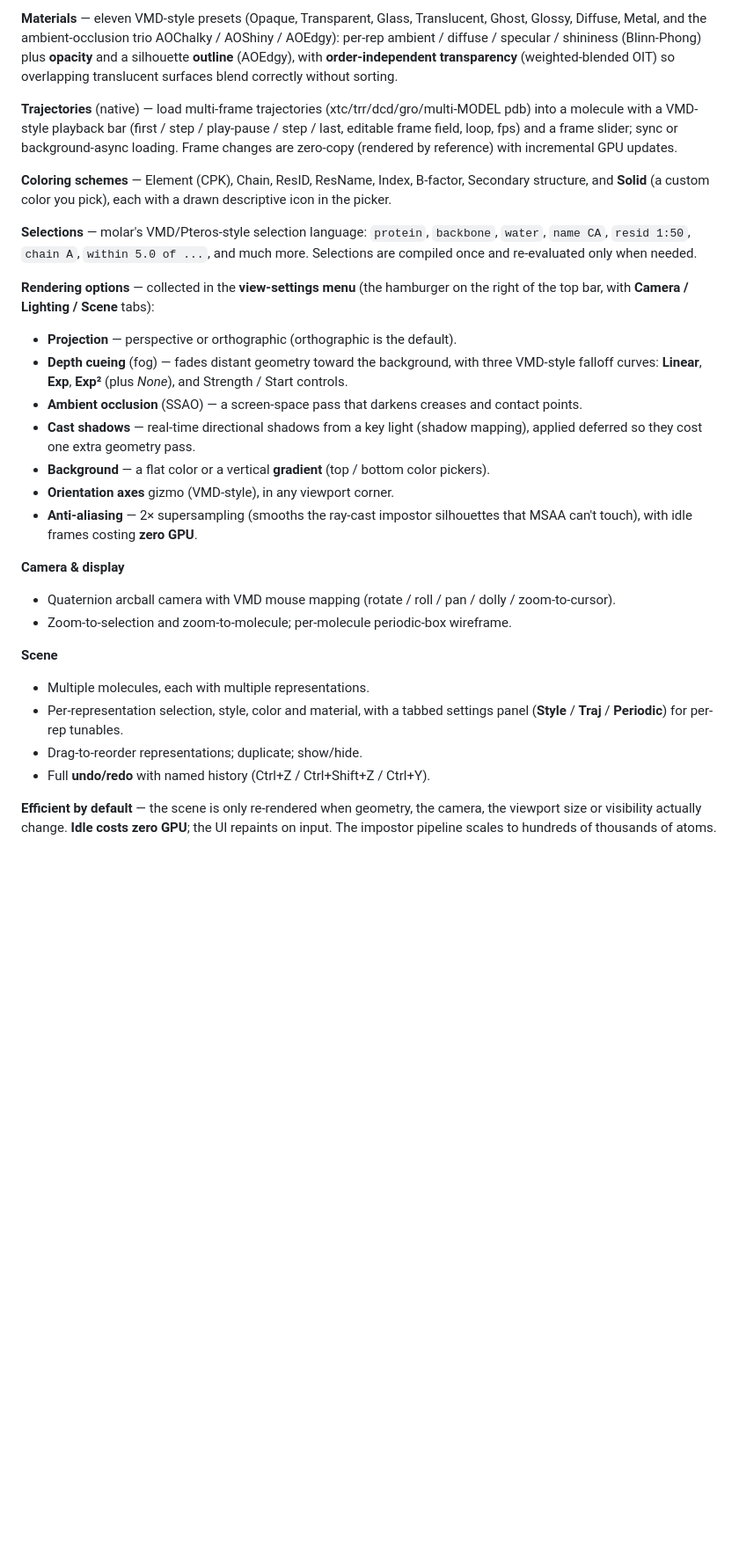
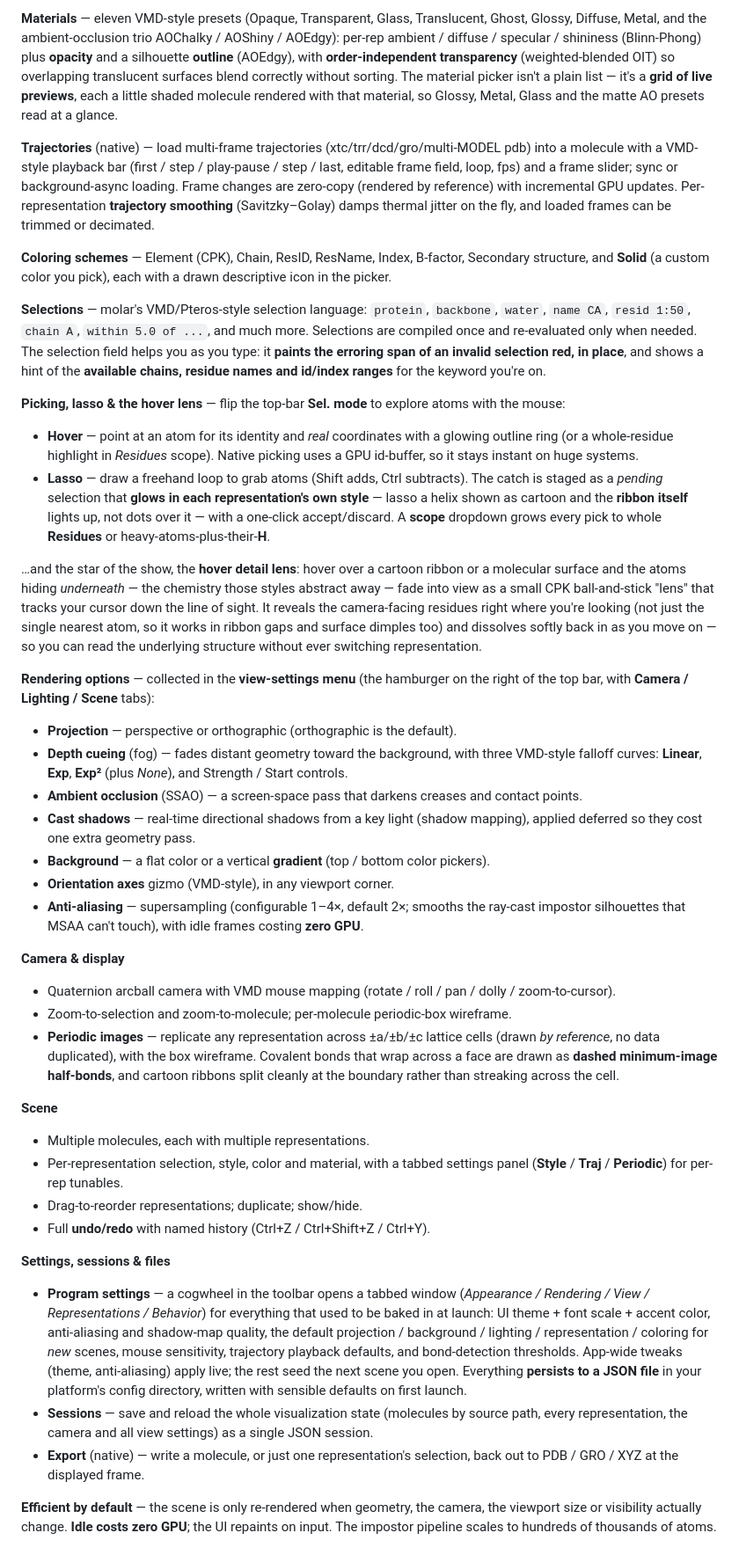
Before and after one commit to yesint/molar_vis, a Markdown page: README.md, the part around one of its changes. Shown at 88% size. GitHub-like rendering; blank space fills up the shorter version.

```diff
--- a/README.md
+++ b/README.md
@@ -70,12 +77,16 @@ atoms. (molar's PowerSASA backend also exposes exact SASA areas + analytic SAS/S
 Glossy, Diffuse, Metal, and the ambient-occlusion trio AOChalky / AOShiny / AOEdgy): per-rep
 ambient / diffuse / specular / shininess (Blinn-Phong) plus **opacity** and a silhouette
 **outline** (AOEdgy), with **order-independent transparency** (weighted-blended OIT) so
-overlapping translucent surfaces blend correctly without sorting.
+overlapping translucent surfaces blend correctly without sorting. The material picker isn't a
+plain list — it's a **grid of live previews**, each a little shaded molecule rendered with that
+material, so Glossy, Metal, Glass and the matte AO presets read at a glance.
 
 **Trajectories** (native) — load multi-frame trajectories (xtc/trr/dcd/gro/multi-MODEL pdb)
 into a molecule with a VMD-style playback bar (first / step / play-pause / step / last,
 editable frame field, loop, fps) and a frame slider; sync or background-async loading.
-Frame changes are zero-copy (rendered by reference) with incremental GPU updates.
+Frame changes are zero-copy (rendered by reference) with incremental GPU updates. Per-representation
+**trajectory smoothing** (Savitzky–Golay) damps thermal jitter on the fly, and loaded frames can be
+trimmed or decimated.
 
 **Coloring schemes** — Element (CPK), Chain, ResID, ResName, Index, B-factor,
 Secondary structure, and **Solid** (a custom color you pick), each with a drawn descriptive
@@ -83,7 +94,26 @@ icon in the picker.
 
 **Selections** — molar's VMD/Pteros-style selection language: `protein`, `backbone`,
 `water`, `name CA`, `resid 1:50`, `chain A`, `within 5.0 of ...`, and much more.
-Selections are compiled once and re-evaluated only when needed.
+Selections are compiled once and re-evaluated only when needed. The selection field helps you as
+you type: it **paints the erroring span of an invalid selection red, in place**, and shows a hint
+of the **available chains, residue names and id/index ranges** for the keyword you're on.
+
+**Picking, lasso & the hover lens** — flip the top-bar **Sel. mode** to explore atoms with the mouse:
+
+- **Hover** — point at an atom for its identity and *real* coordinates with a glowing outline ring
+  (or a whole-residue highlight in *Residues* scope). Native picking uses a GPU id-buffer, so it
+  stays instant on huge systems.
+- **Lasso** — draw a freehand loop to grab atoms (Shift adds, Ctrl subtracts). The catch is staged
+  as a *pending* selection that **glows in each representation's own style** — lasso a helix shown as
+  cartoon and the **ribbon itself** lights up, not dots over it — with a one-click accept/discard. A
+  **scope** dropdown grows every pick to whole **Residues** or heavy-atoms-plus-their-**H**.
+
+…and the star of the show, the **hover detail lens**: hover over a cartoon ribbon or a molecular
+surface and the atoms hiding *underneath* — the chemistry those styles abstract away — fade into view
+as a small CPK ball-and-stick "lens" that tracks your cursor down the line of sight. It reveals the
+camera-facing residues right where you're looking (not just the single nearest atom, so it works in
+ribbon gaps and surface dimples too) and dissolves softly back in as you move on — so you can read the
+underlying structure without ever switching representation.
 
 **Rendering options** — collected in the **view-settings menu** (the hamburger on the right of
 the top bar, with **Camera / Lighting / Scene** tabs):
@@ -95,12 +125,16 @@ the top bar, with **Camera / Lighting / Scene** tabs):
   deferred so they cost one extra geometry pass.
 - **Background** — a flat color or a vertical **gradient** (top / bottom color pickers).
 - **Orientation axes** gizmo (VMD-style), in any viewport corner.
-- **Anti-aliasing** — 2× supersampling (smooths the ray-cast impostor silhouettes that MSAA
-  can't touch), with idle frames costing **zero GPU**.
+- **Anti-aliasing** — supersampling (configurable 1–4×, default 2×; smooths the ray-cast impostor
+  silhouettes that MSAA can't touch), with idle frames costing **zero GPU**.
 
 **Camera & display**
 - Quaternion arcball camera with VMD mouse mapping (rotate / roll / pan / dolly / zoom-to-cursor).
 - Zoom-to-selection and zoom-to-molecule; per-molecule periodic-box wireframe.
+- **Periodic images** — replicate any representation across ±a/±b/±c lattice cells (drawn *by
+  reference*, no data duplicated), with the box wireframe. Covalent bonds that wrap across a face are
+  drawn as **dashed minimum-image half-bonds**, and cartoon ribbons split cleanly at the boundary
+  rather than streaking across the cell.
 
 **Scene**
 - Multiple molecules, each with multiple representations.
@@ -108,6 +142,19 @@ the top bar, with **Camera / Lighting / Scene** tabs):
   (**Style** / **Traj** / **Periodic**) for per-rep tunables.
 - Drag-to-reorder representations; duplicate; show/hide.
 - Full **undo/redo** with named history (Ctrl+Z / Ctrl+Shift+Z / Ctrl+Y).
+
+**Settings, sessions & files**
+- **Program settings** — a cogwheel in the toolbar opens a tabbed window
+  (*Appearance / Rendering / View / Representations / Behavior*) for everything that used to be baked
+  in at launch: UI theme + font scale + accent color, anti-aliasing and shadow-map quality, the
+  default projection / background / lighting / representation / coloring for *new* scenes, mouse
+  sensitivity, trajectory playback defaults, and bond-detection thresholds. App-wide tweaks (theme,
+  anti-aliasing) apply live; the rest seed the next scene you open. Everything **persists to a JSON
+  file** in your platform's config directory, written with sensible defaults on first launch.
+- **Sessions** — save and reload the whole visualization state (molecules by source path, every
+  representation, the camera and all view settings) as a single JSON session.
+- **Export** (native) — write a molecule, or just one representation's selection, back out to
+  PDB / GRO / XYZ at the displayed frame.
 
 **Efficient by default** — the scene is only re-rendered when geometry, the camera, the
 viewport size or visibility actually change. **Idle costs zero GPU**; the UI repaints on
```
Also changed, not shown: other parts of README.md (+23 -9 lines).
